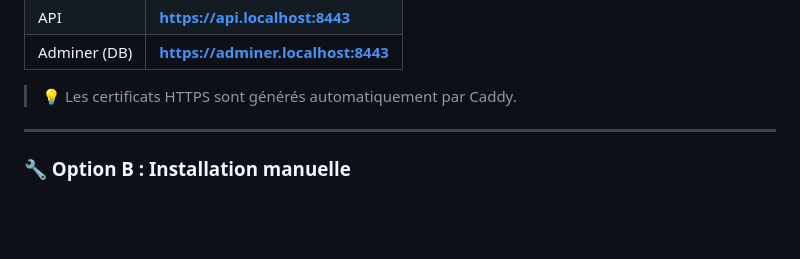
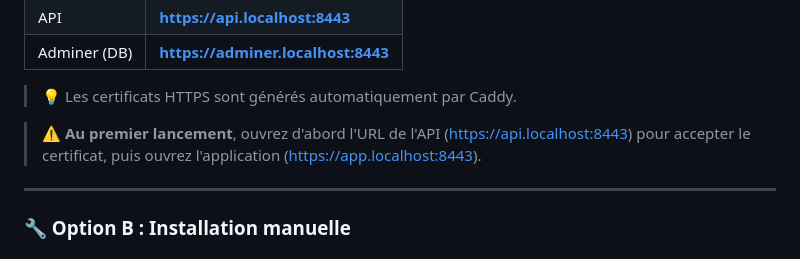
Before and after one commit to N1C0D/mediatheque-interactive-surveys, a Markdown page: README.md, the part around the change. Rendered like a GitHub page; blank space fills up the shorter version.

Commit message:
docs: add note for API certificate acceptance on first launch

```diff
--- a/README.md
+++ b/README.md
@@ -135,6 +135,8 @@ docker compose up -d
 | Adminer (DB) | **https://adminer.localhost:8443** |
 
 > 💡 Les certificats HTTPS sont générés automatiquement par Caddy.
+
+> ⚠️ **Au premier lancement**, ouvrez d'abord l'URL de l'API (https://api.localhost:8443) pour accepter le certificat, puis ouvrez l'application (https://app.localhost:8443).
 
 ---
 
```
